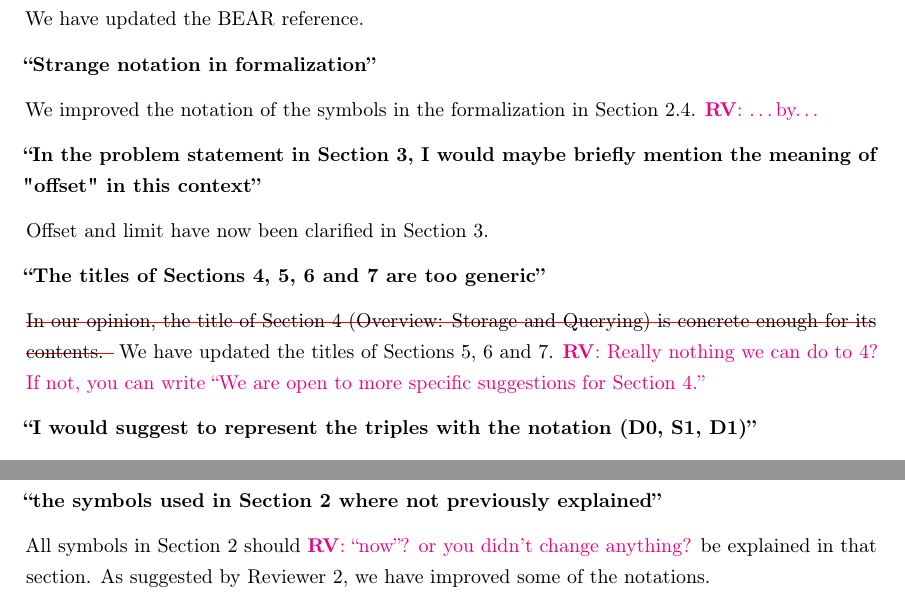
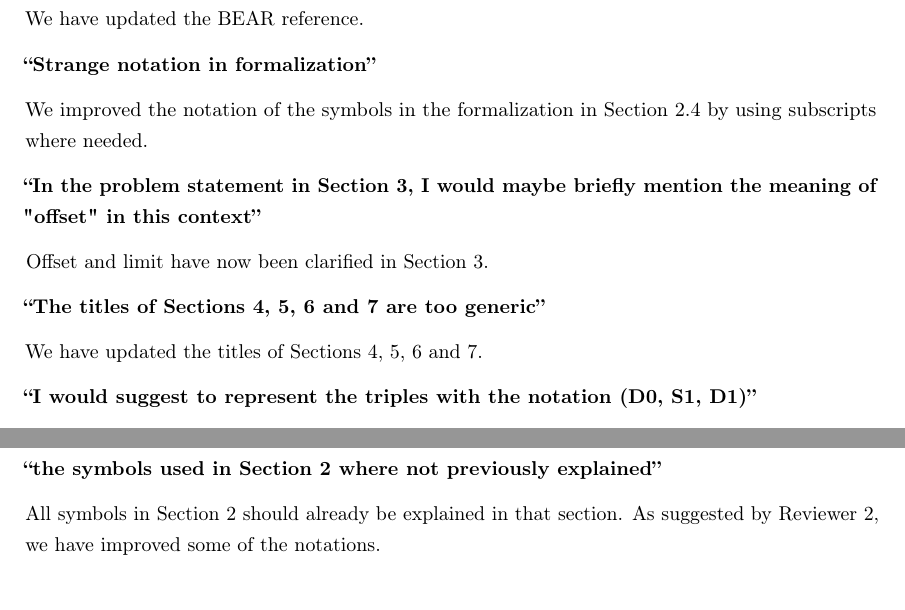
Before and after one commit to rdfostrich/article-jws2018-ostrich, a LaTeX letter (reply-letter-2.tex): two parts of pages 2 and 3 of 3, joined at a grey line, cut so that both start at the same text. Compiled offline with pdfLaTeX.

Commit message:
Resolve comments in reply letter

```diff
--- a/reply-letter-2.tex
+++ b/reply-letter-2.tex
@@ -68,8 +68,7 @@ We have updated the BEAR reference.
 
 \textbf{\enquote{Strange notation in formalization}}
 
-We improved the notation of the symbols in the formalization in Section 2.4.
-\rv{…by…}
+We improved the notation of the symbols in the formalization in Section 2.4 by using subscripts where needed.
 
 \textbf{\enquote{In the problem statement in Section 3, I would maybe briefly mention the meaning of "offset" in this context}}
 
@@ -77,11 +76,7 @@ Offset and limit have now been clarified in Section 3.
 
 \textbf{\enquote{The titles of Sections 4, 5, 6 and 7 are too generic}}
 
-\remove{%
-In our opinion, the title of Section 4 (Overview: Storage and Querying) is concrete enough for its contents.
-}
-We have updated the titles of Sections 5, 6 and 7.
-\rv{Really nothing we can do to 4? If not, you can write \enquote{We are open to more specific suggestions for Section 4.}}
+We have updated the titles of Sections 4, 5, 6 and 7.
 
 \textbf{\enquote{I would suggest to represent the triples with the notation (D0, S1, D1)}}
 
@@ -101,7 +96,7 @@ They are then summarized and discussed later (8.4).
 
 \textbf{\enquote{the symbols used in Section 2 where not previously explained}}
 
-All symbols in Section 2 should \rv{\enquote{now}? or you didn't change anything?} be explained in that section.
+All symbols in Section 2 should already be explained in that section.
 As suggested by Reviewer 2, we have improved some of the notations.
 
 \textbf{\enquote{How was the threshold of 200 chosen?}}
```
